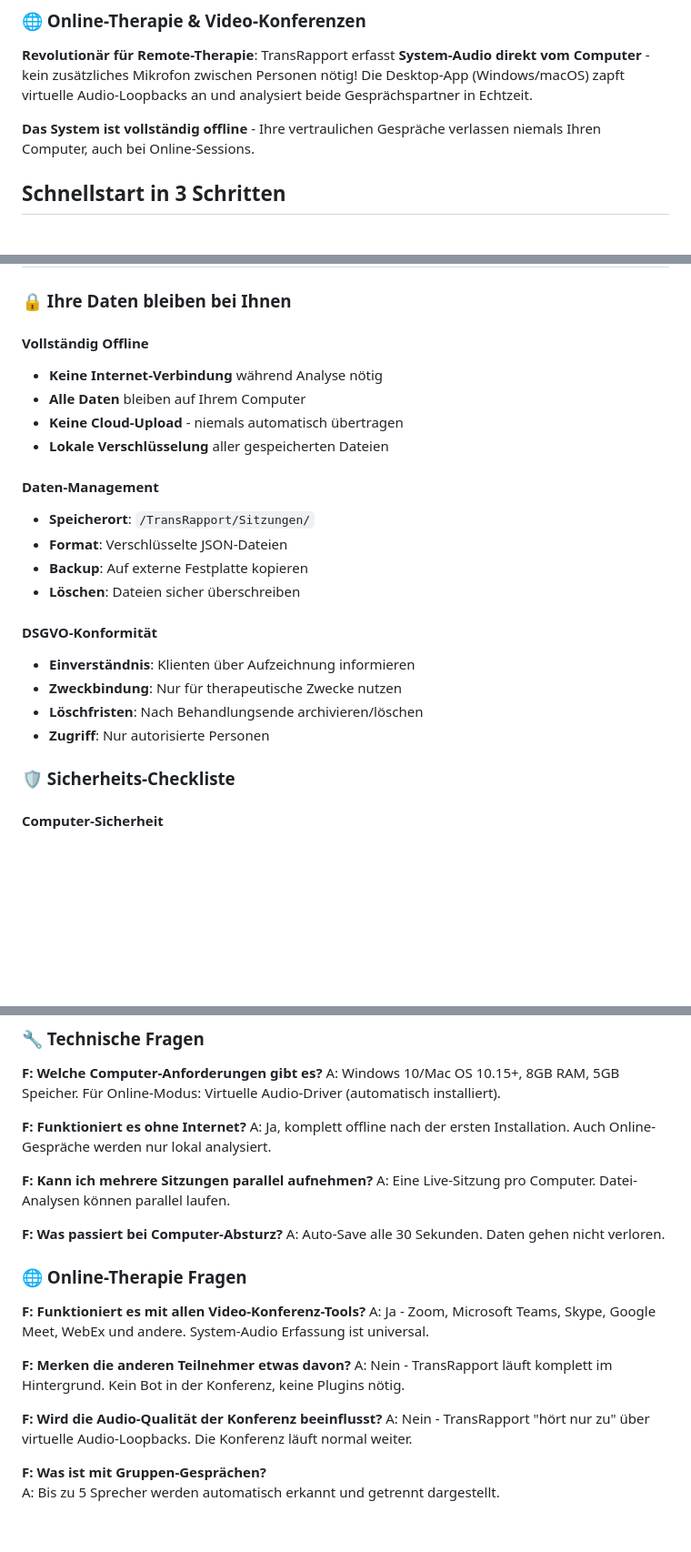
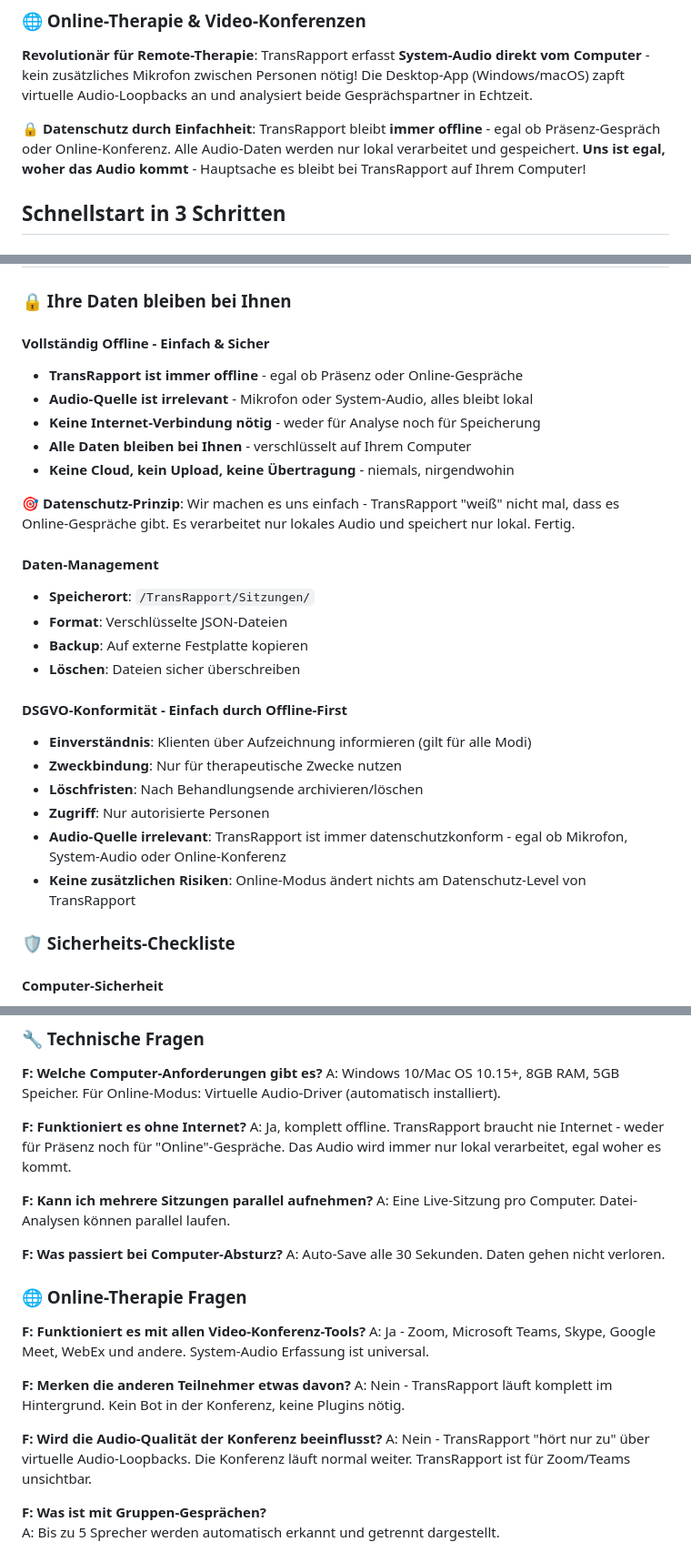
Before and after one commit to DYAI2025/T-Rapport_full_offline, a Markdown page: BENUTZERHANDBUCH.md, 3 parts joined by grey strips. Shown at 91% size. Drawn GitHub-style; blank space fills up the shorter version.

Commit message:
Clarify Privacy: TransRapport Always Offline
Key clarifications in user manual:
- TransRapport itself is ALWAYS offline, regardless of audio source
- Audio source (microphone vs system audio) irrelevant for privacy
- 'We don't care where audio comes from - as long as it stays with TransRapport'
- Online therapy sessions don't change TransRapport's privacy level
- Simple privacy principle: offline processing = secure by design
- GDPR compliance maintained for all modes (presence + online)

Message: Privacy through simplicity - TransRapport doesn't even 'know' about online calls, it just processes local audio and stores locally.

```diff
--- a/BENUTZERHANDBUCH.md
+++ b/BENUTZERHANDBUCH.md
@@ -11,7 +11,7 @@ TransRapport ist ein intelligenter Assistent für Therapiegespräche. Es analysi
 ### 🌐 Online-Therapie & Video-Konferenzen
 **Revolutionär für Remote-Therapie**: TransRapport erfasst **System-Audio direkt vom Computer** - kein zusätzliches Mikrofon zwischen Personen nötig! Die Desktop-App (Windows/macOS) zapft virtuelle Audio-Loopbacks an und analysiert beide Gesprächspartner in Echtzeit.
 
-**Das System ist vollständig offline** - Ihre vertraulichen Gespräche verlassen niemals Ihren Computer, auch bei Online-Sessions.
+**🔒 Datenschutz durch Einfachheit**: TransRapport bleibt **immer offline** - egal ob Präsenz-Gespräch oder Online-Konferenz. Alle Audio-Daten werden nur lokal verarbeitet und gespeichert. **Uns ist egal, woher das Audio kommt** - Hauptsache es bleibt bei TransRapport auf Ihrem Computer!
 
 ## Schnellstart in 3 Schritten
 
@@ -290,11 +290,14 @@ Das System erstellt automatisch:
 
 ### 🔒 Ihre Daten bleiben bei Ihnen
 
-#### Vollständig Offline
-- **Keine Internet-Verbindung** während Analyse nötig
-- **Alle Daten** bleiben auf Ihrem Computer
-- **Keine Cloud-Upload** - niemals automatisch übertragen
-- **Lokale Verschlüsselung** aller gespeicherten Dateien
+#### Vollständig Offline - Einfach & Sicher
+- **TransRapport ist immer offline** - egal ob Präsenz oder Online-Gespräche
+- **Audio-Quelle ist irrelevant** - Mikrofon oder System-Audio, alles bleibt lokal
+- **Keine Internet-Verbindung nötig** - weder für Analyse noch für Speicherung
+- **Alle Daten bleiben bei Ihnen** - verschlüsselt auf Ihrem Computer
+- **Keine Cloud, kein Upload, keine Übertragung** - niemals, nirgendwohin
+
+**🎯 Datenschutz-Prinzip**: Wir machen es uns einfach - TransRapport "weiß" nicht mal, dass es Online-Gespräche gibt. Es verarbeitet nur lokales Audio und speichert nur lokal. Fertig.
 
 #### Daten-Management
 - **Speicherort**: `/TransRapport/Sitzungen/`
@@ -302,11 +305,13 @@ Das System erstellt automatisch:
 - **Backup**: Auf externe Festplatte kopieren
 - **Löschen**: Dateien sicher überschreiben
 
-#### DSGVO-Konformität
-- **Einverständnis**: Klienten über Aufzeichnung informieren
+#### DSGVO-Konformität - Einfach durch Offline-First
+- **Einverständnis**: Klienten über Aufzeichnung informieren (gilt für alle Modi)
 - **Zweckbindung**: Nur für therapeutische Zwecke nutzen
 - **Löschfristen**: Nach Behandlungsende archivieren/löschen
 - **Zugriff**: Nur autorisierte Personen
+- **Audio-Quelle irrelevant**: TransRapport ist immer datenschutzkonform - egal ob Mikrofon, System-Audio oder Online-Konferenz
+- **Keine zusätzlichen Risiken**: Online-Modus ändert nichts am Datenschutz-Level von TransRapport
 
 ### 🛡️ Sicherheits-Checkliste
 
@@ -348,7 +353,7 @@ A: Live-Analyse in Echtzeit. Datei-Analyse: ca. 1/4 der ursprünglichen Länge.
 A: Windows 10/Mac OS 10.15+, 8GB RAM, 5GB Speicher. Für Online-Modus: Virtuelle Audio-Driver (automatisch installiert).
 
 **F: Funktioniert es ohne Internet?**
-A: Ja, komplett offline nach der ersten Installation. Auch Online-Gespräche werden nur lokal analysiert.
+A: Ja, komplett offline. TransRapport braucht nie Internet - weder für Präsenz noch für "Online"-Gespräche. Das Audio wird immer nur lokal verarbeitet, egal woher es kommt.
 
 **F: Kann ich mehrere Sitzungen parallel aufnehmen?**
 A: Eine Live-Sitzung pro Computer. Datei-Analysen können parallel laufen.
@@ -365,7 +370,7 @@ A: Ja - Zoom, Microsoft Teams, Skype, Google Meet, WebEx und andere. System-Audi
 A: Nein - TransRapport läuft komplett im Hintergrund. Kein Bot in der Konferenz, keine Plugins nötig.
 
 **F: Wird die Audio-Qualität der Konferenz beeinflusst?**
-A: Nein - TransRapport "hört nur zu" über virtuelle Audio-Loopbacks. Die Konferenz läuft normal weiter.
+A: Nein - TransRapport "hört nur zu" über virtuelle Audio-Loopbacks. Die Konferenz läuft normal weiter. TransRapport ist für Zoom/Teams unsichtbar.
 
 **F: Was ist mit Gruppen-Gesprächen?**
 A: Bis zu 5 Sprecher werden automatisch erkannt und getrennt dargestellt.
```
Also changed, not shown: other parts of BENUTZERHANDBUCH.md (+3 -0 lines).
